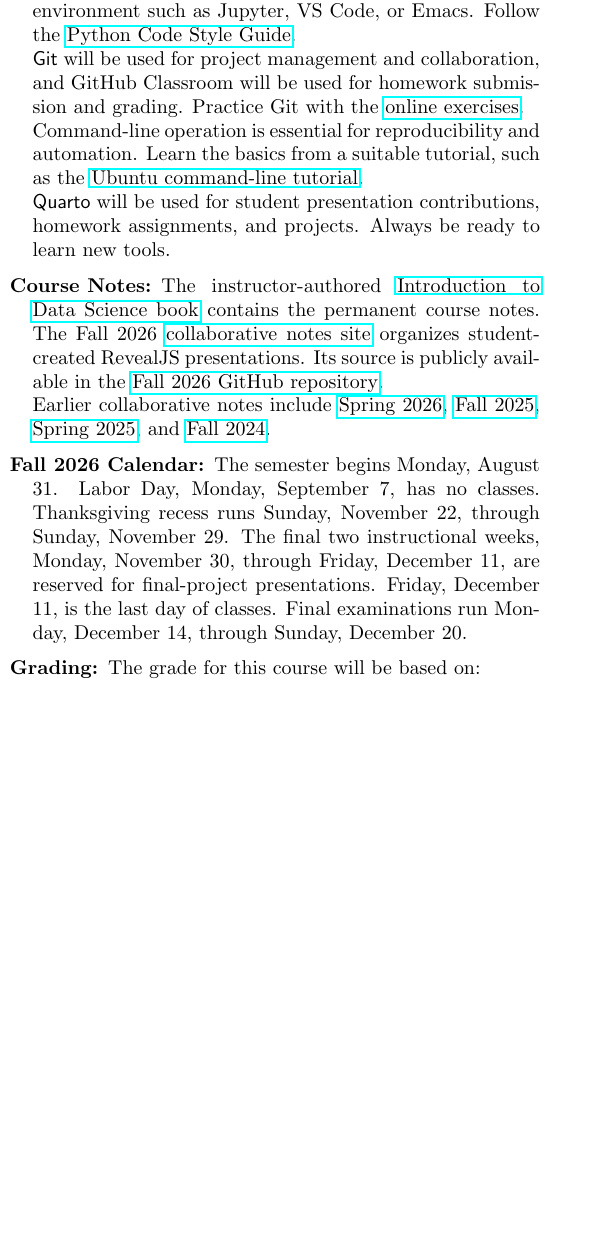
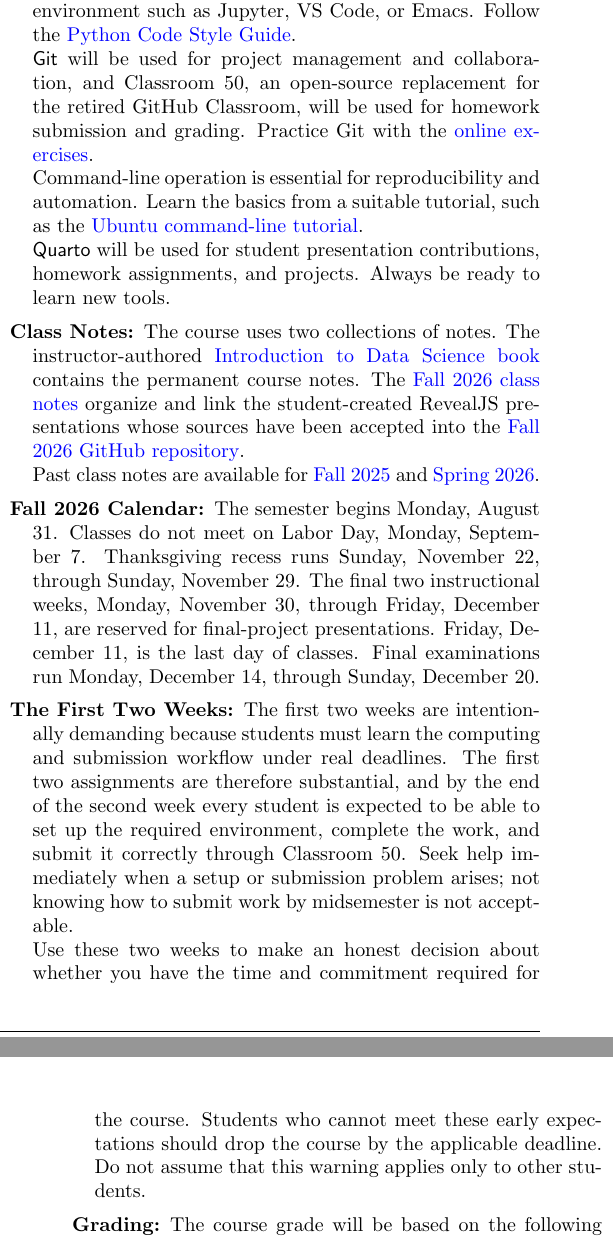
Before and after one commit to statds/ids-f26, a LaTeX document (syllabus-f26.tex): part of one column of page 1 of 2 before the commit and two parts of the columns of pages 1 and 2 of 3 after it, the two joined at a grey line, cut so that both start at the same text, the shorter picture padded with empty space. Compiled offline with pdfLaTeX.

Commit message:
docs: refine Fall 2026 syllabus

```diff
--- a/syllabus-f26.tex
+++ b/syllabus-f26.tex
@@ -3,6 +3,11 @@
 \usepackage{booktabs}
 \usepackage[table]{xcolor}
 \usepackage{hyperref}
+\hypersetup{
+  colorlinks=true,
+  linkcolor=blue,
+  urlcolor=blue
+}
 \usepackage[anythingbreaks]{breakurl}
 \usepackage{multicol}
 \usepackage[compact]{titlesec}
@@ -12,7 +17,7 @@
 \let\code=\texttt
 
 \usepackage{enumitem}
-\setlist{parsep=0pt, leftmargin=4mm, topsep=0pt, itemsep=6pt}
+\setlist{parsep=0pt, leftmargin=4mm, topsep=0pt, itemsep=5pt}
 
 \usepackage{fancyhdr}
 \pagestyle{fancy}
@@ -40,7 +45,7 @@
   jun.yan@uconn.edu
 
 \item[Lectures:]
-  TuTh: 3:30--4:45 pm\\
-  AUST 105
+  MoWe 8:40AM--9:55AM\\
+  AUST 103
 
 \item[Office Hours:]
@@ -69 +70,0 @@
-  machine learning, distributed computing, and ethics.
@@ -99,7 +104,8 @@
   \href{https://peps.python.org/pep-0008/}{Python Code Style Guide}.
 
   \proglang{Git} will be used for project management and collaboration, and
-  GitHub Classroom will be used for homework submission and grading. Practice
+  Classroom 50, an open-source replacement for the retired GitHub Classroom,
+  will be used for homework submission and grading. Practice
   Git with the \href{https://gitexercises.fracz.com}{online exercises}.
 
   Command-line operation is essential for reproducibility and automation.
@@ -110,31 +116,43 @@
   \proglang{Quarto} will be used for student presentation contributions,
   homework assignments, and projects. Always be ready to learn new tools.
 
-\item[Course Notes:]
-  The instructor-authored
+\item[Class Notes:]
+  The course uses two collections of notes. The instructor-authored
   \href{https://statds.github.io/ids-book/}{Introduction to Data Science book}
-  contains the permanent course notes. The Fall 2026
-  \href{https://statds.github.io/ids-f26/}{collaborative notes site}
-  organizes student-created RevealJS presentations. Its source is publicly
-  available in the
+  contains the permanent course notes. The
+  \href{https://statds.github.io/ids-f26/}{Fall 2026 class notes}
+  organize and link the student-created RevealJS presentations whose sources
+  have been accepted into the
   \href{https://github.com/statds/ids-f26}{Fall 2026 GitHub repository}.
 
-  Earlier collaborative notes include
-  \href{https://statds.github.io/ids-s26}{Spring 2026},
-  \href{https://statds.github.io/ids-f25}{Fall 2025},
-  \href{https://statds.github.io/ids-s25}{Spring 2025}, and
-  \href{https://statds.github.io/ids-f24}{Fall 2024}.
+  Past class notes are available for
+  \href{https://statds.github.io/ids-f25}{Fall 2025} and
+  \href{https://statds.github.io/ids-s26}{Spring 2026}.
 
 \item[Fall 2026 Calendar:]
-  The semester begins Monday, August 31. Labor Day, Monday, September 7, has
-  no classes. Thanksgiving recess runs Sunday, November 22, through Sunday,
-  November 29. The final two instructional weeks, Monday, November 30,
+  The semester begins Monday, August 31. Classes do not meet on Labor Day,
+  Monday, September 7. Thanksgiving recess runs Sunday, November 22, through
+  Sunday, November 29. The final two instructional weeks, Monday, November 30,
   through Friday, December 11, are reserved for final-project presentations.
   Friday, December 11, is the last day of classes. Final examinations run
   Monday, December 14, through Sunday, December 20.
 
+\item[The First Two Weeks:]
+  The first two weeks are intentionally demanding because students must learn
+  the computing and submission workflow under real deadlines. The first two
+  assignments are therefore substantial, and by the end of the second week
+  every student is expected to be able to set up the required environment,
+  complete the work, and submit it correctly through Classroom 50. Seek
+  help immediately when a setup or submission problem arises; not knowing how
+  to submit work by midsemester is not acceptable.
+
+  Use these two weeks to make an honest decision about whether you have the
+  time and commitment required for the course. Students who cannot meet these
+  early expectations should drop the course by the applicable deadline. Do
+  not assume that this warning applies only to other students.
+
 \item[Grading:]
-The grade for this course will be based on:
+The course grade will be based on the following components:
 \begin{center}
   \rowcolors{2}{blue!20}{gray!20}
   \begin{tabular}{lrr}
```
Also changed, not shown: syllabus-f26.tex (30 more changed lines).
